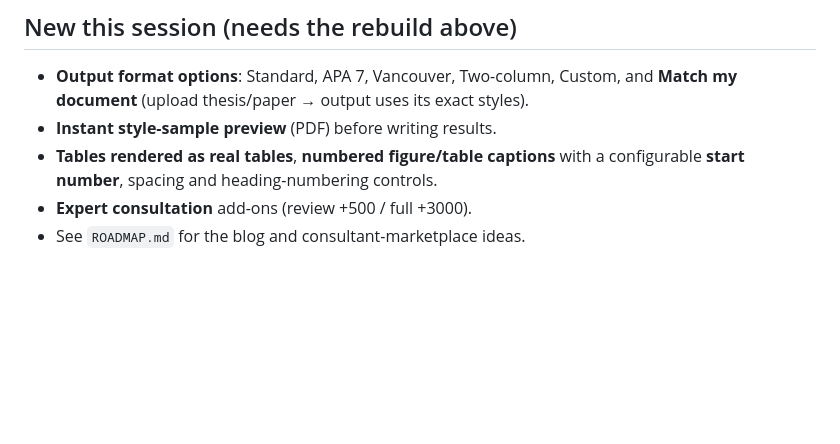
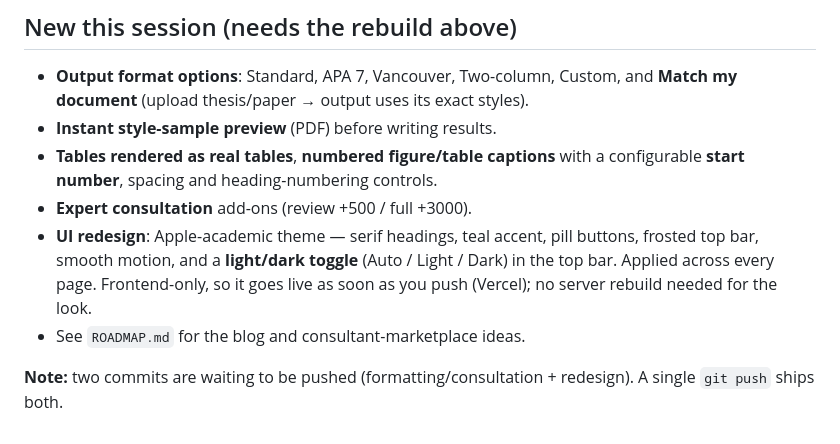
Before and after one commit to Abdelrahman-97/Ai-research-Assisstant, a Markdown page: PROJECT-REFERENCE.md, the part around the change. Drawn GitHub-style; blank space fills up the shorter version.

Commit message:
Docs: note UI redesign + two pending commits

```diff
--- a/PROJECT-REFERENCE.md
+++ b/PROJECT-REFERENCE.md
@@ -196,4 +196,11 @@ Change these in `app/config.py` (pricing block + ASSISTANT_TIERS), then rebuild.
 - **Tables rendered as real tables**, **numbered figure/table captions** with a
   configurable **start number**, spacing and heading-numbering controls.
 - **Expert consultation** add-ons (review +500 / full +3000).
+- **UI redesign**: Apple-academic theme — serif headings, teal accent, pill
+  buttons, frosted top bar, smooth motion, and a **light/dark toggle** (Auto /
+  Light / Dark) in the top bar. Applied across every page. Frontend-only, so it
+  goes live as soon as you push (Vercel); no server rebuild needed for the look.
 - See `ROADMAP.md` for the blog and consultant-marketplace ideas.
+
+**Note:** two commits are waiting to be pushed (formatting/consultation +
+redesign). A single `git push` ships both.
```
